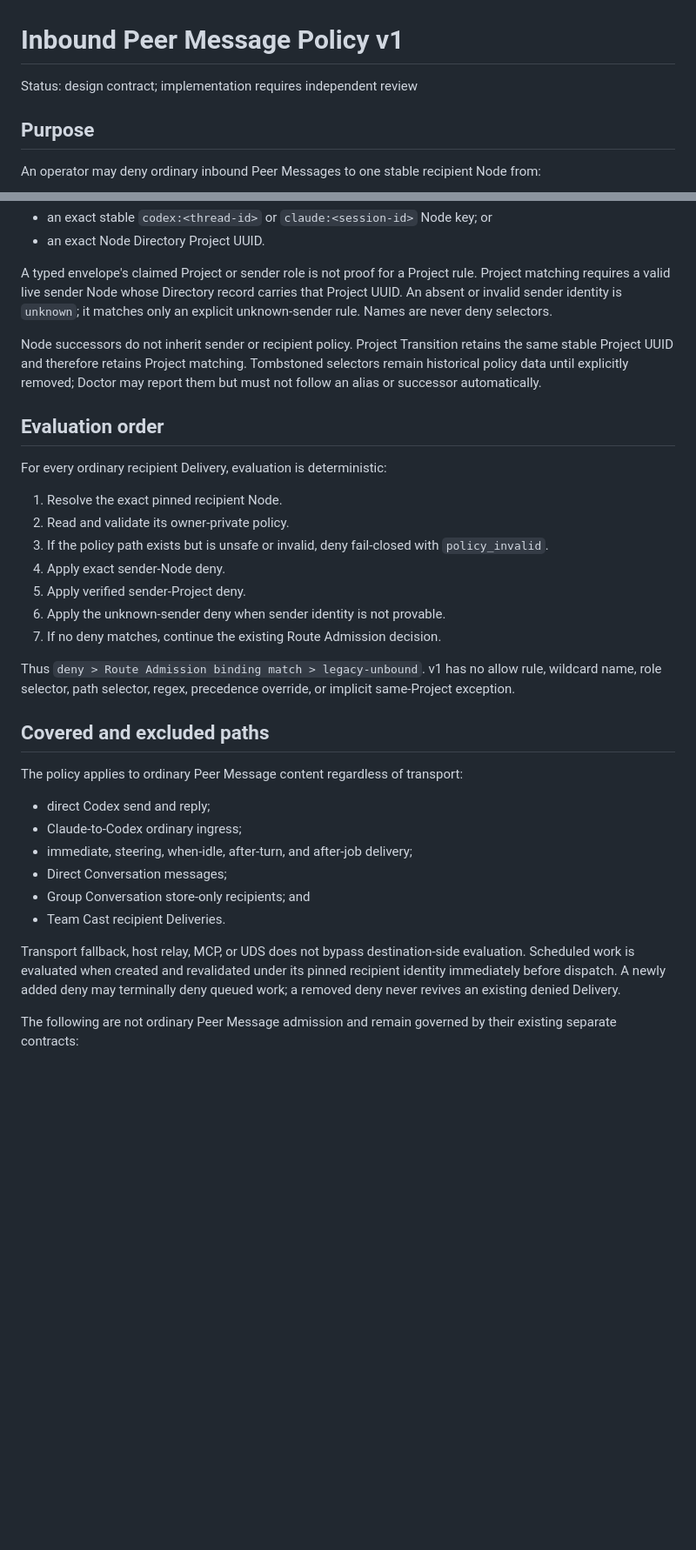
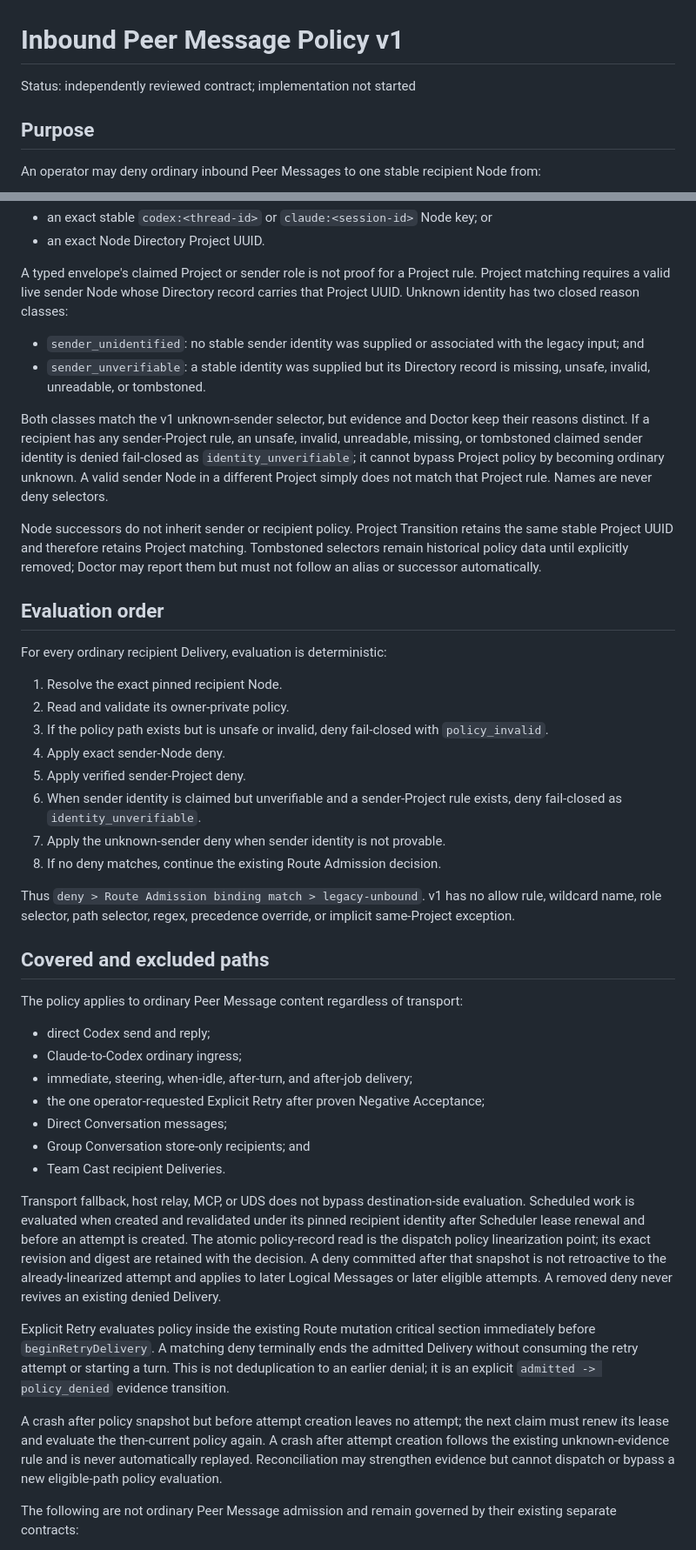
Before and after one commit to backpointer/cxmsg, a Markdown page: docs/INBOUND_PEER_POLICY_V1.md, 2 parts joined by grey strips. Shown at 87% size. Drawn GitHub-style; blank space fills up the shorter version.

```diff
--- a/docs/INBOUND_PEER_POLICY_V1.md
+++ b/docs/INBOUND_PEER_POLICY_V1.md
@@ -1,6 +1,6 @@
 # Inbound Peer Message Policy v1
 
-Status: design contract; implementation requires independent review
+Status: independently reviewed contract; implementation not started
 
 ## Purpose
 
@@ -29,9 +29,20 @@ Sender rules use either:
 
 A typed envelope's claimed Project or sender role is not proof for a Project
 rule. Project matching requires a valid live sender Node whose Directory
-record carries that Project UUID. An absent or invalid sender identity is
-`unknown`; it matches only an explicit unknown-sender rule. Names are never
-deny selectors.
+record carries that Project UUID. Unknown identity has two closed reason
+classes:
+
+- `sender_unidentified`: no stable sender identity was supplied or associated
+  with the legacy input; and
+- `sender_unverifiable`: a stable identity was supplied but its Directory
+  record is missing, unsafe, invalid, unreadable, or tombstoned.
+
+Both classes match the v1 unknown-sender selector, but evidence and Doctor keep
+their reasons distinct. If a recipient has any sender-Project rule, an unsafe,
+invalid, unreadable, missing, or tombstoned claimed sender identity is denied
+fail-closed as `identity_unverifiable`; it cannot bypass Project policy by
+becoming ordinary unknown. A valid sender Node in a different Project simply
+does not match that Project rule. Names are never deny selectors.
 
 Node successors do not inherit sender or recipient policy. Project Transition
 retains the same stable Project UUID and therefore retains Project matching.
@@ -48,8 +59,10 @@ For every ordinary recipient Delivery, evaluation is deterministic:
    `policy_invalid`.
 4. Apply exact sender-Node deny.
 5. Apply verified sender-Project deny.
-6. Apply the unknown-sender deny when sender identity is not provable.
-7. If no deny matches, continue the existing Route Admission decision.
+6. When sender identity is claimed but unverifiable and a sender-Project rule
+   exists, deny fail-closed as `identity_unverifiable`.
+7. Apply the unknown-sender deny when sender identity is not provable.
+8. If no deny matches, continue the existing Route Admission decision.
 
 Thus `deny > Route Admission binding match > legacy-unbound`. v1 has no allow
 rule, wildcard name, role selector, path selector, regex, precedence override,
@@ -62,15 +75,31 @@ The policy applies to ordinary Peer Message content regardless of transport:
 - direct Codex send and reply;
 - Claude-to-Codex ordinary ingress;
 - immediate, steering, when-idle, after-turn, and after-job delivery;
+- the one operator-requested Explicit Retry after proven Negative Acceptance;
 - Direct Conversation messages;
 - Group Conversation store-only recipients; and
 - Team Cast recipient Deliveries.
 
 Transport fallback, host relay, MCP, or UDS does not bypass destination-side
 evaluation. Scheduled work is evaluated when created and revalidated under its
-pinned recipient identity immediately before dispatch. A newly added deny may
-terminally deny queued work; a removed deny never revives an existing denied
-Delivery.
+pinned recipient identity after Scheduler lease renewal and before an attempt
+is created. The atomic policy-record read is the dispatch policy linearization
+point; its exact revision and digest are retained with the decision. A deny
+committed after that snapshot is not retroactive to the already-linearized
+attempt and applies to later Logical Messages or later eligible attempts. A
+removed deny never revives an existing denied Delivery.
+
+Explicit Retry evaluates policy inside the existing Route mutation critical
+section immediately before `beginRetryDelivery`. A matching deny terminally
+ends the admitted Delivery without consuming the retry attempt or starting a
+turn. This is not deduplication to an earlier denial; it is an explicit
+`admitted -> policy_denied` evidence transition.
+
+A crash after policy snapshot but before attempt creation leaves no attempt;
+the next claim must renew its lease and evaluate the then-current policy again.
+A crash after attempt creation follows the existing unknown-evidence rule and
+is never automatically replayed. Reconciliation may strengthen evidence but
+cannot dispatch or bypass a new eligible-path policy evaluation.
 
 The following are not ordinary Peer Message admission and remain governed by
 their existing separate contracts:
```
Also changed, not shown: other parts of docs/INBOUND_PEER_POLICY_V1.md (+86 -25 lines), CONTEXT.md (+4 -2 lines), docs/IMPLEMENTATION_TODO.md (+6 -4 lines).
